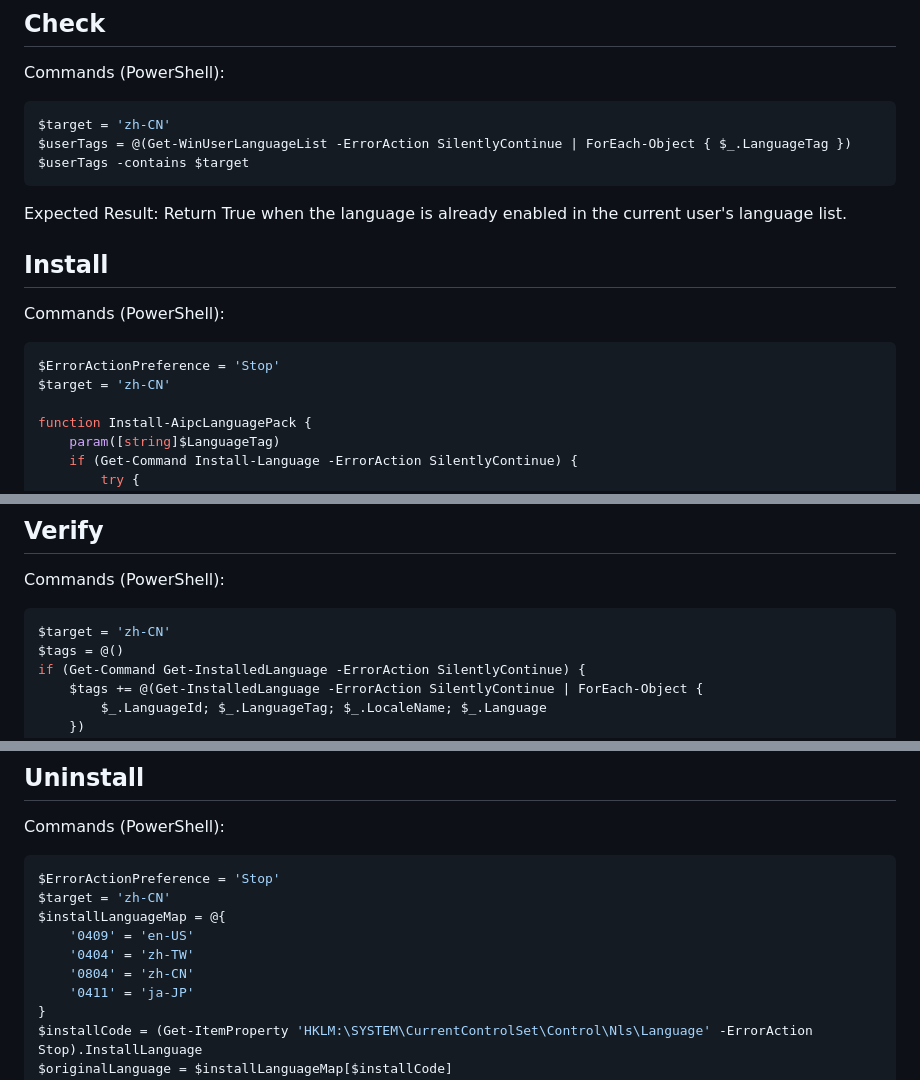
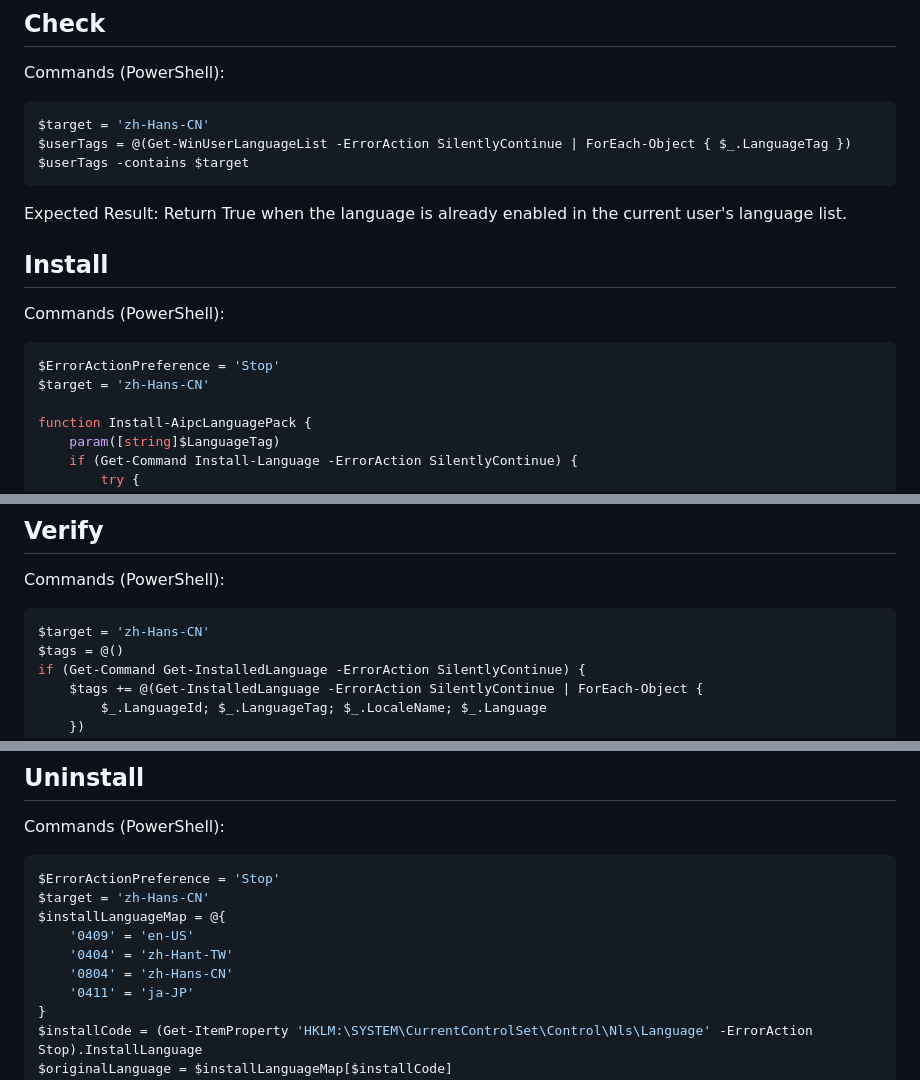
Before and after one commit to anomixer/visual-agent, a Markdown page: sops/install-language-zh-cn/SOP.md, 3 parts joined by grey strips. GitHub-like rendering.

````diff
--- a/sops/install-language-zh-cn/SOP.md
+++ b/sops/install-language-zh-cn/SOP.md
@@ -17,7 +17,7 @@ Network: Required (internet connection needed to download language packs)
 ## Check
 Commands (PowerShell):
 ```powershell
-$target = 'zh-CN'
+$target = 'zh-Hans-CN'
 $userTags = @(Get-WinUserLanguageList -ErrorAction SilentlyContinue | ForEach-Object { $_.LanguageTag })
 $userTags -contains $target
 ```
@@ -28,7 +28,7 @@ Expected Result: Return True when the language is already enabled in the current
 Commands (PowerShell):
 ```powershell
 $ErrorActionPreference = 'Stop'
-$target = 'zh-CN'
+$target = 'zh-Hans-CN'
 
 function Install-AipcLanguagePack {
     param([string]$LanguageTag)
@@ -95,7 +95,7 @@ UI Message: "Requesting the Simplified Chinese language pack from Microsoft. Thi
 ## Verify
 Commands (PowerShell):
 ```powershell
-$target = 'zh-CN'
+$target = 'zh-Hans-CN'
 $tags = @()
 if (Get-Command Get-InstalledLanguage -ErrorAction SilentlyContinue) {
     $tags += @(Get-InstalledLanguage -ErrorAction SilentlyContinue | ForEach-Object {
@@ -118,11 +118,11 @@ if ((@($tags | Where-Object { $_ } | Select-Object -Unique) -contains $target) -
 Commands (PowerShell):
 ```powershell
 $ErrorActionPreference = 'Stop'
-$target = 'zh-CN'
+$target = 'zh-Hans-CN'
 $installLanguageMap = @{
     '0409' = 'en-US'
-    '0404' = 'zh-TW'
-    '0804' = 'zh-CN'
+    '0404' = 'zh-Hant-TW'
+    '0804' = 'zh-Hans-CN'
     '0411' = 'ja-JP'
 }
 $installCode = (Get-ItemProperty 'HKLM:\SYSTEM\CurrentControlSet\Control\Nls\Language' -ErrorAction Stop).InstallLanguage
````
Also changed, not shown: sops/install-language-zh-tw/SOP.md (+6 -6 lines).
